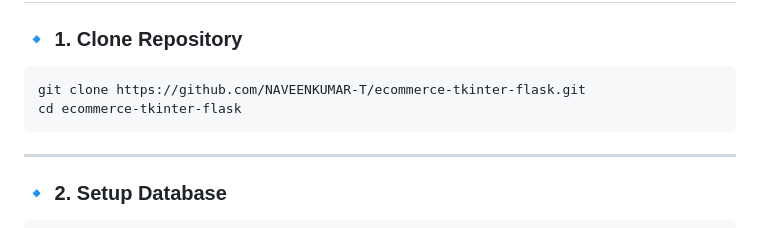
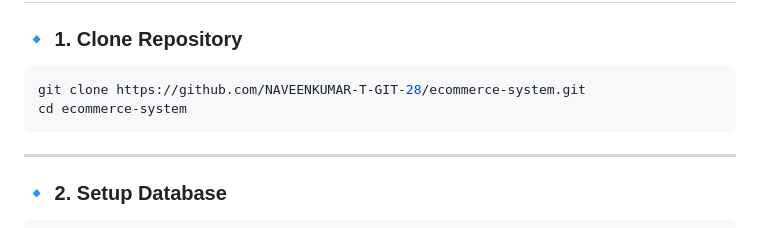
Before and after one commit to NAVEENKUMAR-T-GIT-28/ecommerce-system, a Markdown page: README.md, the part around the change. Rendered like a GitHub page.

Commit message:
Final README file & Project Update

````diff
--- a/README.md
+++ b/README.md
@@ -106,8 +106,8 @@ project/
 ### 🔹 1. Clone Repository
 
 ```bash
-git clone https://github.com/NAVEENKUMAR-T/ecommerce-tkinter-flask.git
-cd ecommerce-tkinter-flask
+git clone https://github.com/NAVEENKUMAR-T-GIT-28/ecommerce-system.git
+cd ecommerce-system
 ```
 
 ---
````
